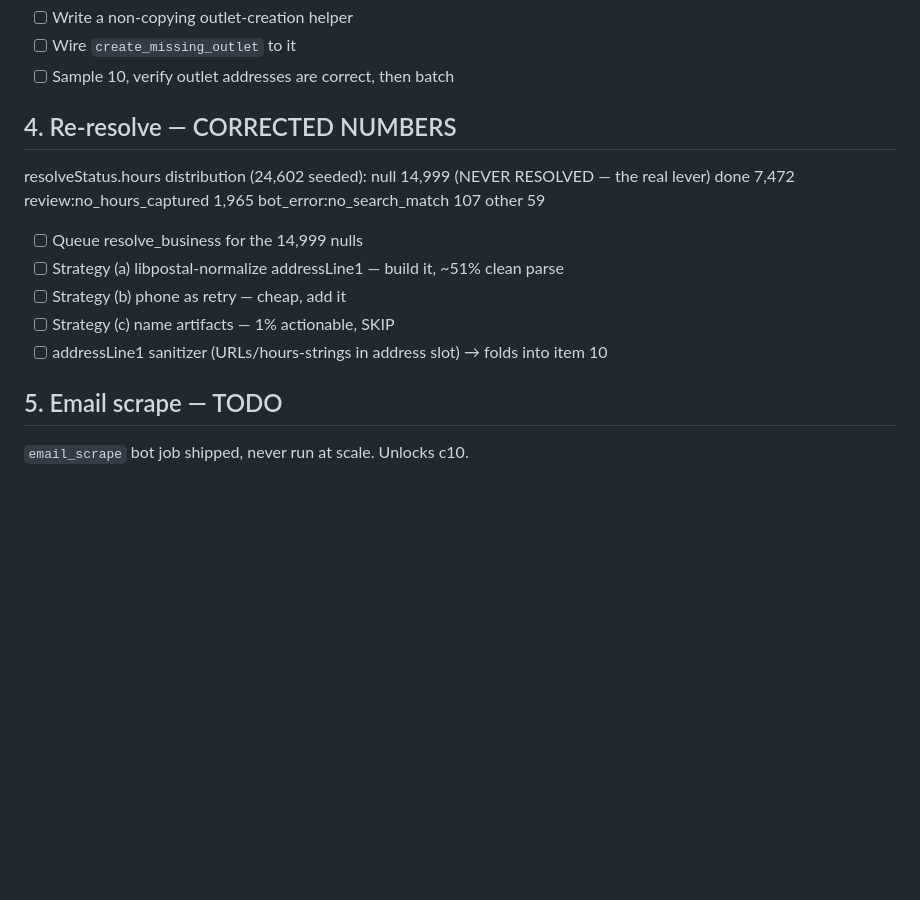
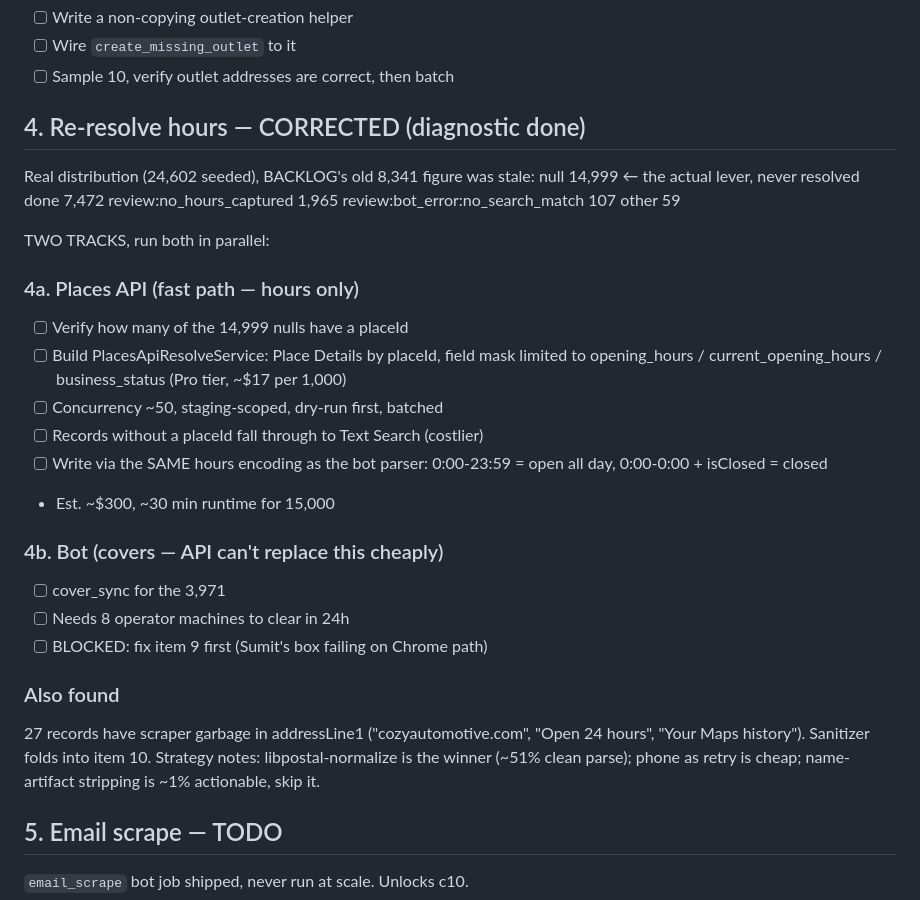
Before and after one commit to pinntagtech/PinnTag-DOP, a Markdown page: BACKLOG.md, the part around one of its changes. Rendered like a GitHub page; blank space fills up the shorter version.

Commit message:
item 4: corrected numbers, two-track plan

```diff
--- a/BACKLOG.md
+++ b/BACKLOG.md
@@ -62,20 +62,41 @@ the outlet. Outlets are distinct physical locations — that is wrong.
 - [ ] Wire `create_missing_outlet` to it
 - [ ] Sample 10, verify outlet addresses are correct, then batch
 
-## 4. Re-resolve — CORRECTED NUMBERS
+## 4. Re-resolve hours — CORRECTED (diagnostic done)
 
-resolveStatus.hours distribution (24,602 seeded):
-null 14,999 (NEVER RESOLVED — the real lever)
+Real distribution (24,602 seeded), BACKLOG's old 8,341 figure was stale:
+null 14,999 ← the actual lever, never resolved
 done 7,472
 review:no_hours_captured 1,965
-bot_error:no_search_match 107
+review:bot_error:no_search_match 107
 other 59
 
-- [ ] Queue resolve_business for the 14,999 nulls
-- [ ] Strategy (a) libpostal-normalize addressLine1 — build it, ~51% clean parse
-- [ ] Strategy (b) phone as retry — cheap, add it
-- [ ] Strategy (c) name artifacts — 1% actionable, SKIP
-- [ ] addressLine1 sanitizer (URLs/hours-strings in address slot) → folds into item 10
+TWO TRACKS, run both in parallel:
+
+### 4a. Places API (fast path — hours only)
+
+- [ ] Verify how many of the 14,999 nulls have a placeId
+- [ ] Build PlacesApiResolveService: Place Details by placeId,
+      field mask limited to opening_hours / current_opening_hours /
+      business_status (Pro tier, ~$17 per 1,000)
+- [ ] Concurrency ~50, staging-scoped, dry-run first, batched
+- [ ] Records without a placeId fall through to Text Search (costlier)
+- [ ] Write via the SAME hours encoding as the bot parser:
+      0:00-23:59 = open all day, 0:00-0:00 + isClosed = closed
+- Est. ~$300, ~30 min runtime for 15,000
+
+### 4b. Bot (covers — API can't replace this cheaply)
+
+- [ ] cover_sync for the 3,971
+- [ ] Needs 8 operator machines to clear in 24h
+- [ ] BLOCKED: fix item 9 first (Sumit's box failing on Chrome path)
+
+### Also found
+
+27 records have scraper garbage in addressLine1 ("cozyautomotive.com",
+"Open 24 hours", "Your Maps history"). Sanitizer folds into item 10.
+Strategy notes: libpostal-normalize is the winner (~51% clean parse);
+phone as retry is cheap; name-artifact stripping is ~1% actionable, skip it.
 
 ## 5. Email scrape — TODO
 
```
Also changed, not shown: other parts of BACKLOG.md (+1 -1 lines).
